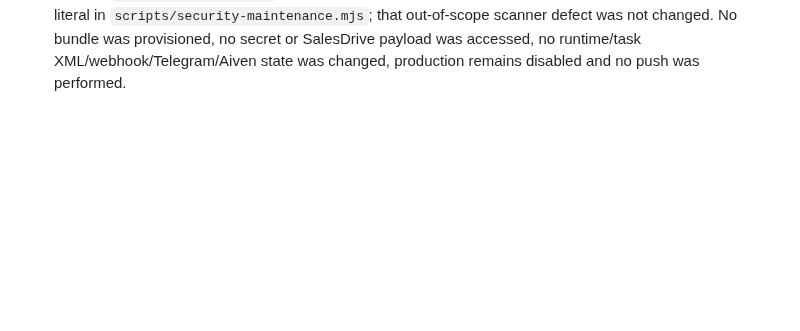
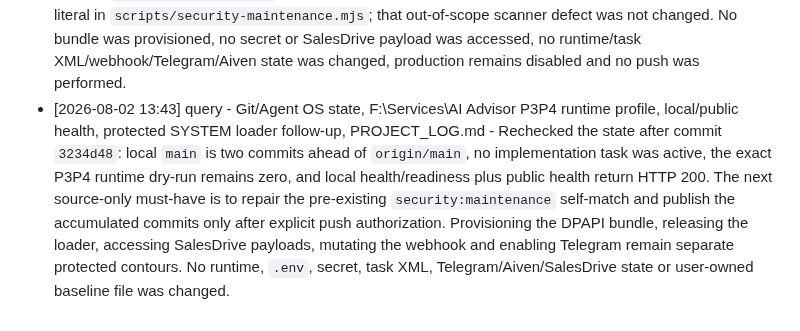
Before and after one commit to roman4ik1985/ai-advisor, a Markdown page: PROJECT_LOG.md, the part around the change. Drawn GitHub-style; blank space fills up the shorter version.

Commit message:
Record post-loader next steps

```diff
--- a/PROJECT_LOG.md
+++ b/PROJECT_LOG.md
@@ -220,3 +220,4 @@
 - [2026-08-02 12:05] implementation - docs\ai-advisor-telegram-production-activation-runbook.md, docs\ai-advisor-telegram-order-transport-source-acceptance.md, README.md, PROJECT_LOG.md - Added the canonical secret-safe production activation and rollback runbook after the operator selected the full recommended scope. The runbook records the current NO-GO decision: the SYSTEM API task has no approved protected secret-loader and production runtime immediately requires configured SalesDrive ownership/provisioning access when enabled. It defines boolean/code-only preflight, TLS Valkey and manager gates, explicit Telegram webhook approval with secret-token validation, fixed menu-only/AI-free canary, immediate disable-first rollback and separate authorization for SalesDrive payload access, webhook mutation and final activation. `TELEGRAM_ORDER_ENABLED` remained false; no `.env`, runtime, secret, Aiven/Telegram setting, SalesDrive/customer/order payload, paid plan, DNS, Tunnel, cPanel or OpenCart state was read or changed. The same user command authorized ordinary non-force publication of the accumulated committed history after verification.
 - [2026-08-02 12:42] handoff - HANDOFF_2026-08-02_TELEGRAM_PRODUCTION_READINESS.md, PROJECT_LOG.md - Prepared a clean continuation handoff and local savepoint after the isolated Telegram/Valkey acceptance and production-runbook closure. It records the current NO-GO boundary, verified checks, user-owned dirty baseline, and the required separate authorizations for a protected SYSTEM secret loader, any SalesDrive payload acceptance, webhook mutation, and final activation. Production Telegram remains disabled, menu-only and AI-free; no secret, `.env`, runtime, remote service or user-owned baseline file was changed, and this savepoint is intentionally not pushed.
 - [2026-08-02 13:29] implementation - scripts\system-secret-store.ps1, scripts\set-system-secret-store.ps1, scripts\run-api-task.ps1, test\system-secret-loader.test.mjs, docs\ai-advisor-telegram-production-activation-runbook.md, PROJECT_LOG.md - Implemented the explicitly authorized protected SYSTEM secret-loader source contour. The launcher no longer reads `.env`; it requires SYSTEM, validates an inheritance-disabled ACL limited to SYSTEM and local Administrators, decrypts a DPAPI LocalMachine bundle from ProgramData, rejects non-allowlisted names and default-denies `TELEGRAM_ORDER_ENABLED=true`, then gives only a clean allowlisted environment to the Node child and clears temporary byte buffers where practical. Added an elevated hidden-input provisioning helper that accepts names but never secret values on the command line or in an input file. Focused tests passed 4/4 and the full source suite passed 224/224. The optional `security:maintenance` command remains blocked by its pre-existing self-match against the regex literal in `scripts/security-maintenance.mjs`; that out-of-scope scanner defect was not changed. No bundle was provisioned, no secret or SalesDrive payload was accessed, no runtime/task XML/webhook/Telegram/Aiven state was changed, production remains disabled and no push was performed.
+- [2026-08-02 13:43] query - Git/Agent OS state, F:\Services\AI Advisor P3P4 runtime profile, local/public health, protected SYSTEM loader follow-up, PROJECT_LOG.md - Rechecked the state after commit `3234d48`: local `main` is two commits ahead of `origin/main`, no implementation task was active, the exact P3P4 runtime dry-run remains zero, and local health/readiness plus public health return HTTP 200. The next source-only must-have is to repair the pre-existing `security:maintenance` self-match and publish the accumulated commits only after explicit push authorization. Provisioning the DPAPI bundle, releasing the loader, accessing SalesDrive payloads, mutating the webhook and enabling Telegram remain separate protected contours. No runtime, `.env`, secret, task XML, Telegram/Aiven/SalesDrive state or user-owned baseline file was changed.
```
